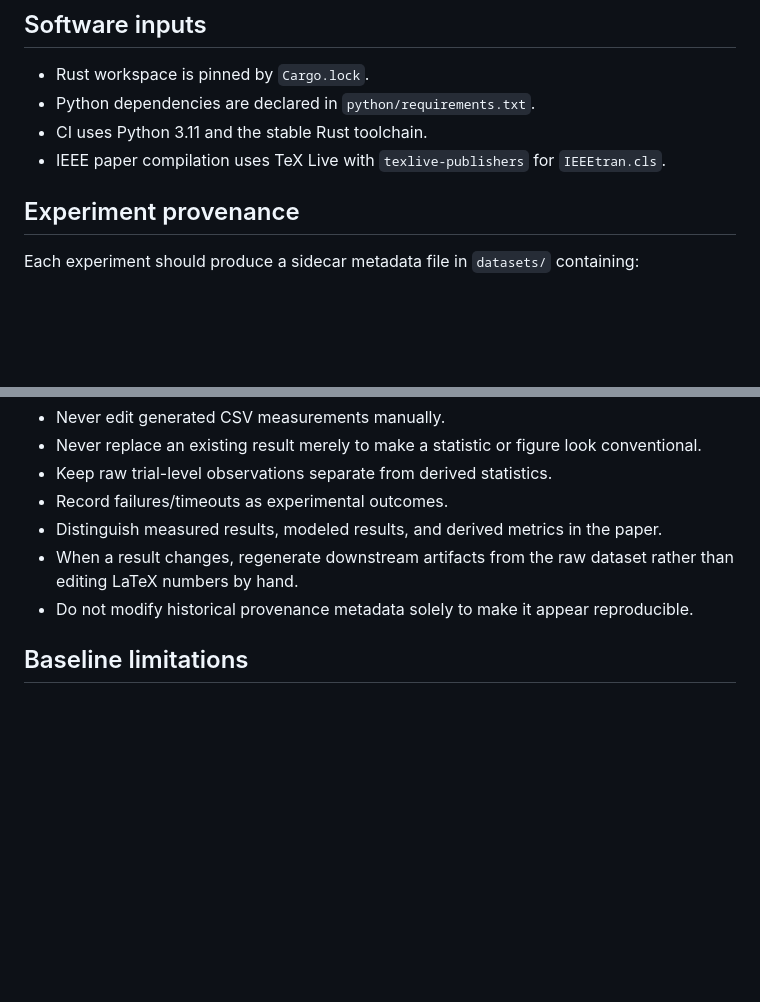
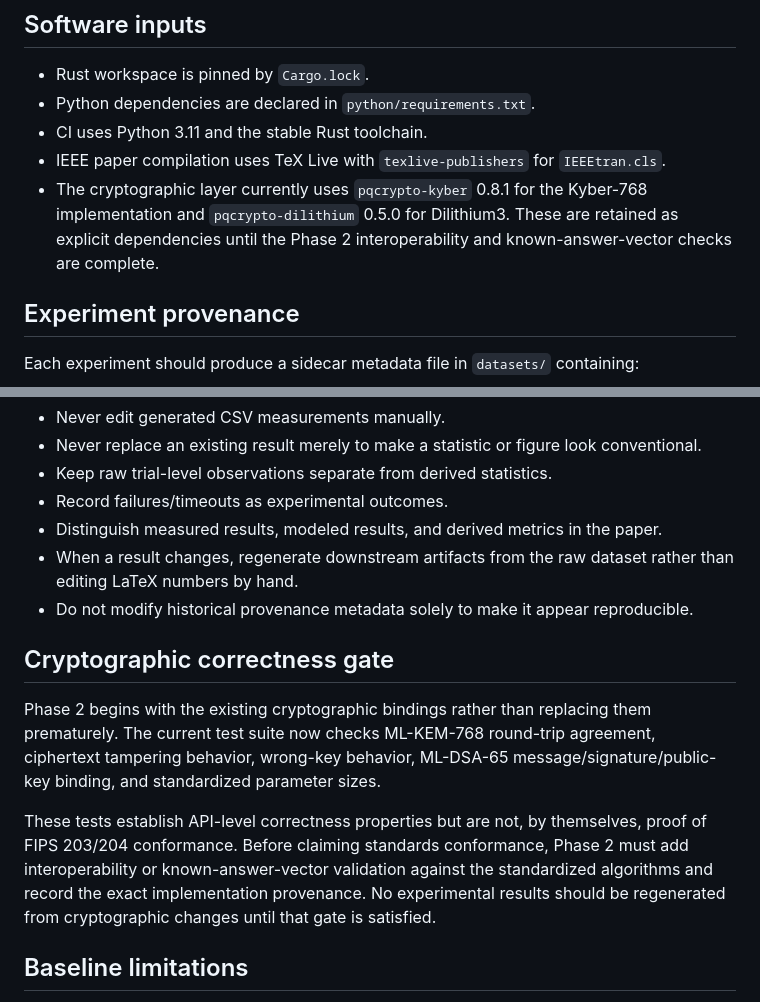
Before and after one commit to red-snow64/orbit-pqc, a Markdown page: docs/REPRODUCIBILITY.md, 2 parts joined by grey strips. GitHub-like rendering; blank space fills up the shorter version.

Commit message:
docs: record Phase 2 cryptographic correctness gate

```diff
--- a/docs/REPRODUCIBILITY.md
+++ b/docs/REPRODUCIBILITY.md
@@ -10,6 +10,7 @@ The Phase 1 baseline is the repository state at commit `294973d9987c48835fc5c42e
 - Python dependencies are declared in `python/requirements.txt`.
 - CI uses Python 3.11 and the stable Rust toolchain.
 - IEEE paper compilation uses TeX Live with `texlive-publishers` for `IEEEtran.cls`.
+- The cryptographic layer currently uses `pqcrypto-kyber` 0.8.1 for the Kyber-768 implementation and `pqcrypto-dilithium` 0.5.0 for Dilithium3. These are retained as explicit dependencies until the Phase 2 interoperability and known-answer-vector checks are complete.
 
 ## Experiment provenance
 
@@ -50,6 +51,12 @@ Historical datasets whose metadata records `git_commit: "unknown"` are retained
 - When a result changes, regenerate downstream artifacts from the raw dataset rather than editing LaTeX numbers by hand.
 - Do not modify historical provenance metadata solely to make it appear reproducible.
 
+## Cryptographic correctness gate
+
+Phase 2 begins with the existing cryptographic bindings rather than replacing them prematurely. The current test suite now checks ML-KEM-768 round-trip agreement, ciphertext tampering behavior, wrong-key behavior, ML-DSA-65 message/signature/public-key binding, and standardized parameter sizes.
+
+These tests establish API-level correctness properties but are not, by themselves, proof of FIPS 203/204 conformance. Before claiming standards conformance, Phase 2 must add interoperability or known-answer-vector validation against the standardized algorithms and record the exact implementation provenance. No experimental results should be regenerated from cryptographic changes until that gate is satisfied.
+
 ## Baseline limitations
 
 The baseline metadata predates this protocol and some historical sidecars contain `git_commit: "unknown"`. The baseline also represents the current implementation and is not a declaration that the cryptographic construction, orbital model, or statistical methodology has already been fully validated. Those are targets for subsequent research phases.
```
